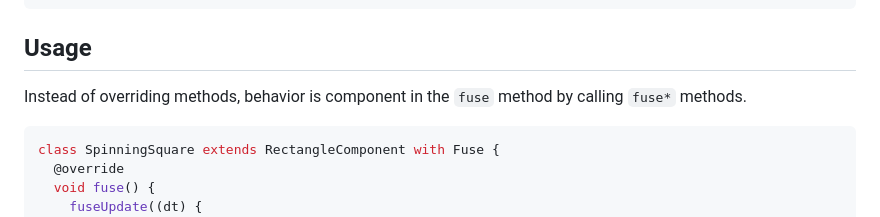
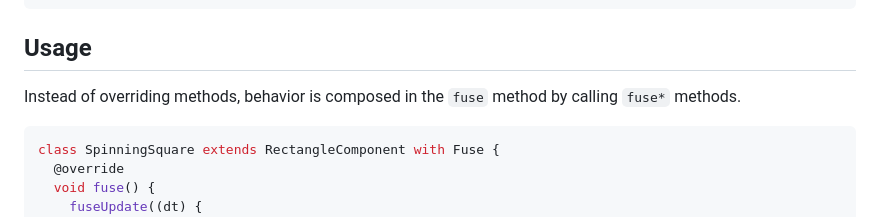
Before and after one commit to misha/flame_fuse, a Markdown page: README.md, the part around the change. Drawn GitHub-style.

Commit message:
fix: A typo.

````diff
--- a/README.md
+++ b/README.md
@@ -14,7 +14,7 @@ dart pub add flame_fuse
 
 ## Usage
 
-Instead of overriding methods, behavior is component in the `fuse` method by calling `fuse*` methods.
+Instead of overriding methods, behavior is composed in the `fuse` method by calling `fuse*` methods.
 
 ```dart
 class SpinningSquare extends RectangleComponent with Fuse {
````
